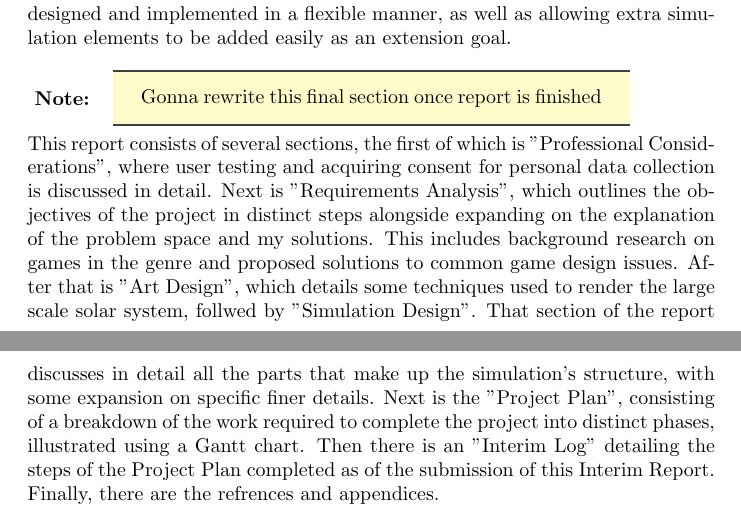
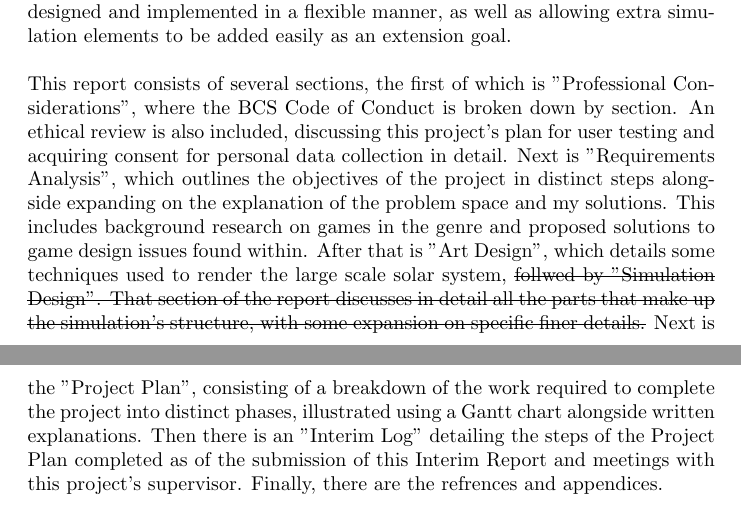
Before and after one commit to AlexanderNoles/FinalYearProject, a LaTeX thesis (Writing/interimReport.tex): two parts of pages 2 and 3 of 25, joined at a grey line, cut so that both start at the same text. Compiled offline with pdfLaTeX.

Commit message:
Changes to introduction

```diff
--- a/Writing/interimReport.tex
+++ b/Writing/interimReport.tex
@@ -7,6 +7,7 @@
 \usepackage{float}
 \usepackage{hyperref}
 \usepackage[toc,page]{appendix}
+\usepackage{ulem}
 \usepackage{pgfgantt}
 \graphicspath{ {./Images/} }
 
@@ -60,9 +61,8 @@ To allow the player to make immediate, impactful decisions at the beginning of a
 To ensure that the player's actions result in dynamic outcomes, the faction simulation will also need to be suitably complex. As such, this project takes a code-agnostic, data driven approach. This involves keeping faction data separate from any given simulation element, as opposed to a typical object-oriented approach, which would intertwine them. This allows simulation modules to be designed and implemented in a flexible manner, as well as allowing extra simulation elements to be added easily as an extension goal.
 \newline
 \newline
-\mynote{Gonna rewrite this final section once report is finished}
-This report consists of several sections, the first of which is "Professional Considerations", where user testing and acquiring consent for personal data collection is discussed in detail. Next is "Requirements Analysis", which outlines the objectives of the project in distinct steps alongside expanding on the explanation of the problem space and my solutions. This includes background research on games in the genre and proposed solutions to common game design issues. After that is "Art Design", which details some techniques used to render the large scale solar system, follwed by "Simulation Design". That section of the report discusses in detail all the parts that make up the simulation's structure, with some expansion on specific finer details.
-Next is the "Project Plan", consisting of a breakdown of the work required to complete the project into distinct phases, illustrated using a Gantt chart. Then there is an "Interim Log" detailing the steps of the Project Plan completed as of the submission of this Interim Report. Finally, there are the refrences and appendices.
+This report consists of several sections, the first of which is "Professional Considerations", where the BCS Code of Conduct is broken down by section. An ethical review is also included, discussing this project's plan for user testing and acquiring consent for personal data collection in detail. Next is "Requirements Analysis", which outlines the objectives of the project in distinct steps alongside expanding on the explanation of the problem space and my solutions. This includes background research on games in the genre and proposed solutions to game design issues found within. After that is "Art Design", which details some techniques used to render the large scale solar system, \sout {follwed by "Simulation Design". That section of the report discusses in detail all the parts that make up the simulation's structure, with some expansion on specific finer details.}
+Next is the "Project Plan", consisting of a breakdown of the work required to complete the project into distinct phases, illustrated using a Gantt chart alongside written explanations. Then there is an "Interim Log" detailing the steps of the Project Plan completed as of the submission of this Interim Report and meetings with this project's supervisor. Finally, there are the refrences and appendices.
 
 \chapter{Professional Considerations}
 
@@ -435,13 +435,13 @@ If time allows, there are some additional requirements that would ideally be met
 
 \section{Project Plan Completion Log}
 
-As of the submission of this report several steps have already been completed, namely the Proposal, Research and Interim Report tasks. Work has also begun on the Beta Version and Art design tasks. For the former this includes camera movement, simulation management, a world map and various other loadbearing systems. For the latter this mainly includes the large scale rendering system detailed in the Art Design section above, alongside various shaders and an outline post processing effect.
+As of the submission of this report several steps have already been completed, namely the Proposal, Research and Interim Report tasks. Work has also begun on the Beta Version and Art design tasks. For the former this includes camera movement, simulation management, a world map and various other loadbearing systems. For the latter this mainly includes the large scale rendering system detailed in the Art Design section above, alongside various material shaders and an outline post processing effect.
 
 \section{Meetings Log}
 
 \subsection{Meeting 1: 03/10/2024}
 
-This was an initial group meeting with all students being supervised by Dr Newbury present. During the meeting we:
+This was an initial group meeting with all students being supervised by this project's supervisor. During the meeting we:
 \begin{itemize}
   \item Discussed the general expectations from our supervisor.
   \item Discussed what was expected of us in our project proposals.
```
Also changed, not shown: 2 other files.
